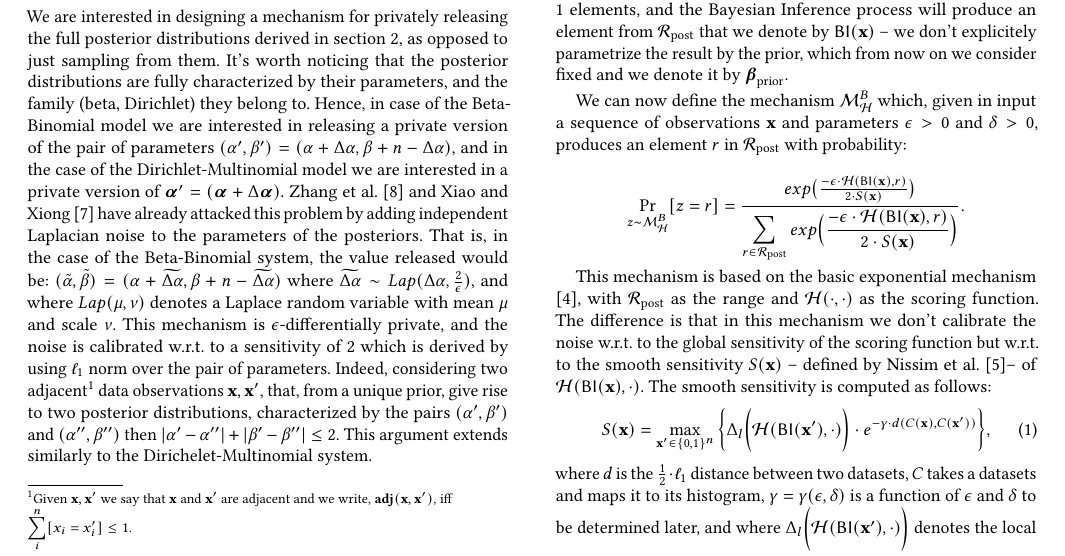
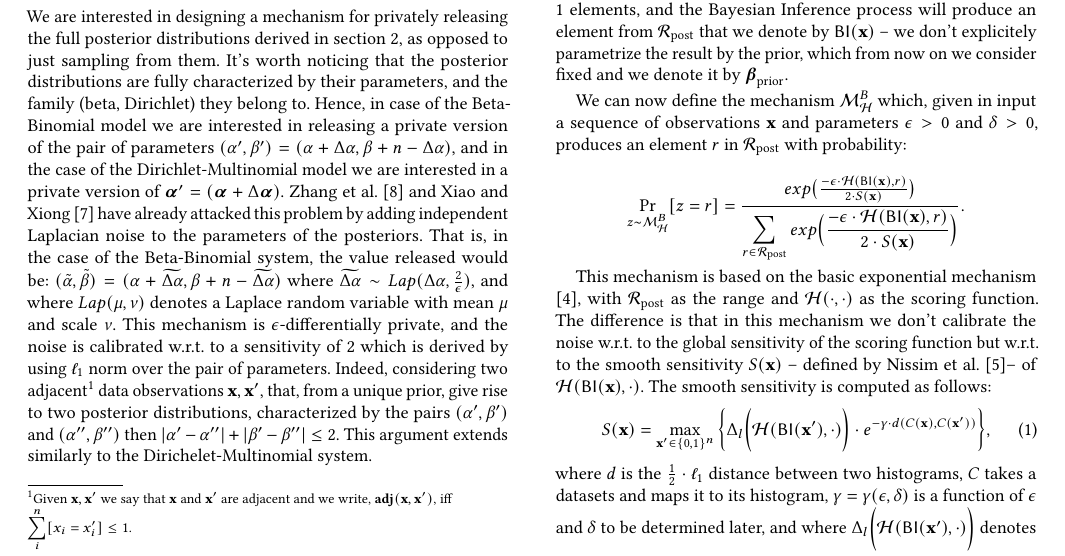
Before and after one commit to JiawenUB/DP-Bayesian-Inference, a LaTeX paper (main-sketch.tex): part of page 2 of 4, cut so that both start at the same text. Compiled offline with pdfLaTeX.

Commit message:
fixed formula

```diff
--- a/main-sketch.tex
+++ b/main-sketch.tex
@@ -295,7 +295,7 @@ computed as follows:
   \label{eq:smooth}
    S(\dataobs)=\max_{\dataobs' \in \{0,1\}^{n}}\bigg \{\Delta_{l}\bigg (\hellinger(\bysinfer(\dataobs'),\cdot)\bigg )\cdot e^{-\gamma\cdot d(C(\dataobs), C(\dataobs'))}\bigg\},
 \end{equation}
-where $d$ is the $\frac{1}{2}\cdot \ell_1$ distance between two datasets,
+where $d$ is the $\frac{1}{2}\cdot \ell_1$ distance between two histograms,
 $C$ takes a datasets and maps it to its histogram,
 $\gamma =
 \gamma(\epsilon, \delta)$ is a function of $\epsilon$ and $\delta$ to
```
